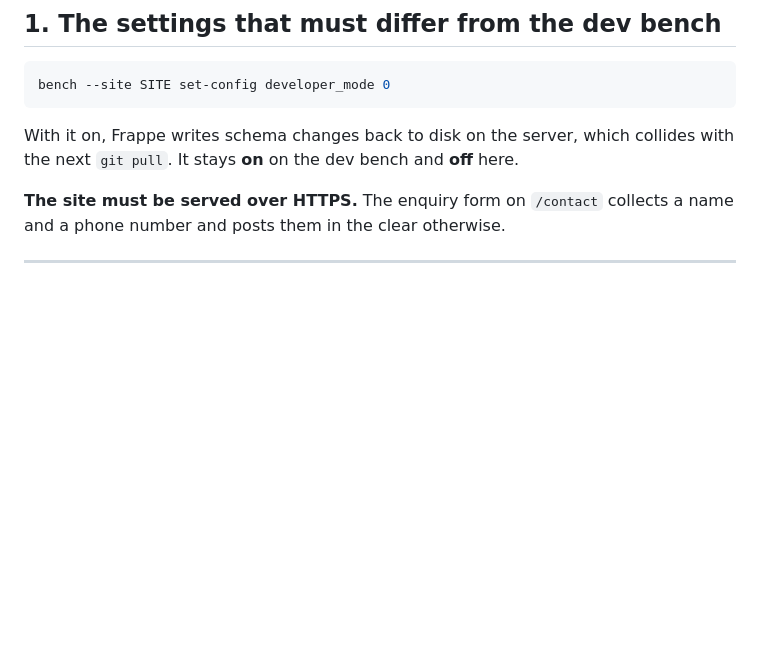
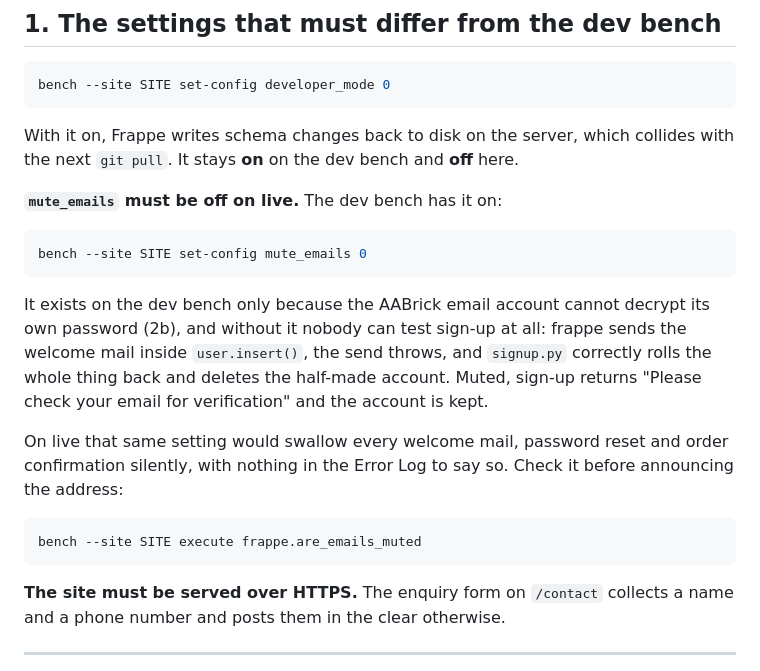
Before and after one commit to Mukuka2022/aabrick_webstore, a Markdown page: GO-LIVE.md, the part around the change. GitHub-like rendering; blank space fills up the shorter version.

Commit message:
Note the muted emails, and that live must not inherit them
The dev bench now has mute_emails on, because without it sign up cannot be
tested at all. Frappe sends the welcome mail inside user.insert(), the
send throws on the undecryptable password, and signup.py does exactly what
it was written to do: rolls back and deletes the half-made account. So
every sign up attempt on the bench ended in the sales-line message and no
account.

Muted, the mail is skipped, sign up returns its normal answer and the
account is kept. Worth saying plainly that this is a testing measure and
nothing else. On live it would swallow welcome mail, password resets and
order confirmations without a line in the Error Log, which is a quieter
and worse failure than the one it works around.

Co-Authored-By: Claude Opus 5 <noreply@anthropic.com>

````diff
--- a/GO-LIVE.md
+++ b/GO-LIVE.md
@@ -16,6 +16,27 @@ bench --site SITE set-config developer_mode 0
 With it on, Frappe writes schema changes back to disk on the server, which
 collides with the next `git pull`. It stays **on** on the dev bench and
 **off** here.
+
+**`mute_emails` must be off on live.** The dev bench has it on:
+
+```bash
+bench --site SITE set-config mute_emails 0
+```
+
+It exists on the dev bench only because the AABrick email account cannot
+decrypt its own password (2b), and without it nobody can test sign-up at
+all: frappe sends the welcome mail inside `user.insert()`, the send
+throws, and `signup.py` correctly rolls the whole thing back and deletes
+the half-made account. Muted, sign-up returns "Please check your email for
+verification" and the account is kept.
+
+On live that same setting would swallow every welcome mail, password reset
+and order confirmation silently, with nothing in the Error Log to say so.
+Check it before announcing the address:
+
+```bash
+bench --site SITE execute frappe.are_emails_muted
+```
 
 **The site must be served over HTTPS.** The enquiry form on `/contact`
 collects a name and a phone number and posts them in the clear otherwise.
````
